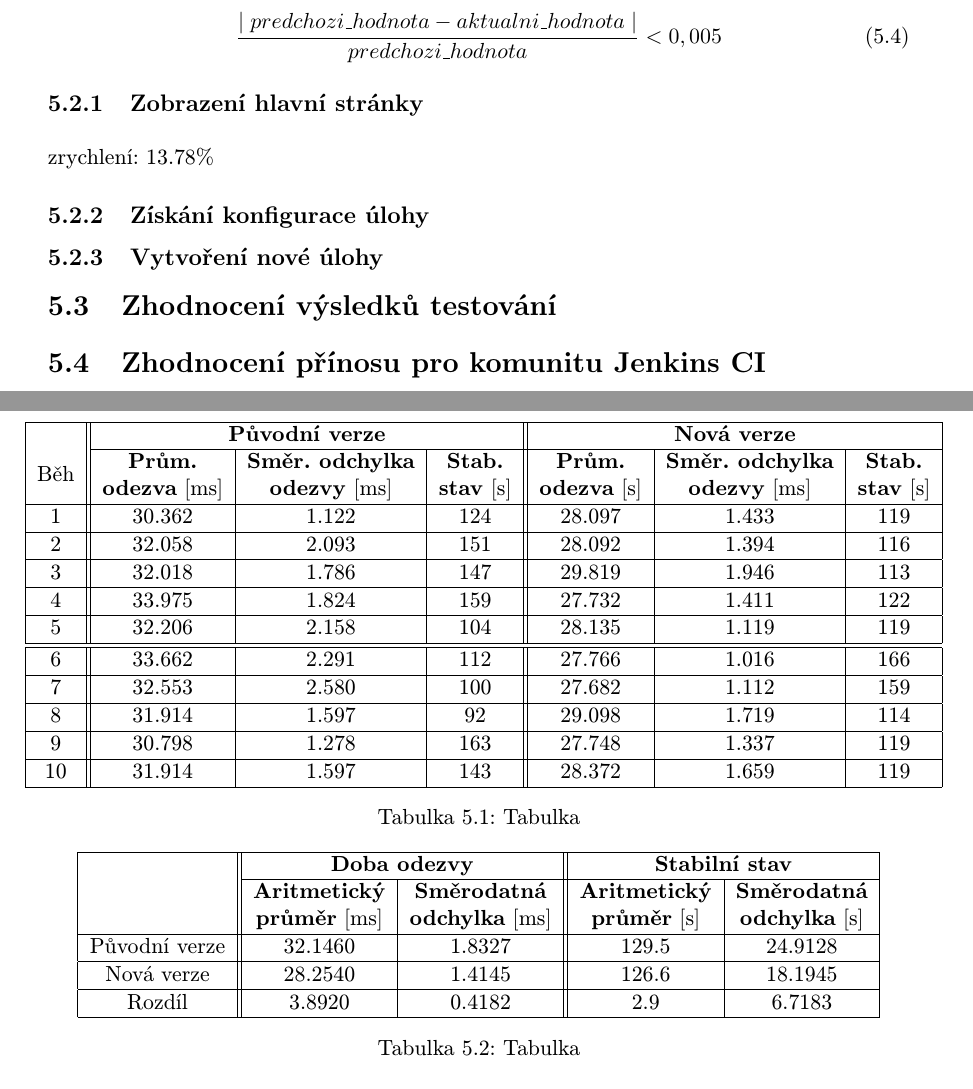
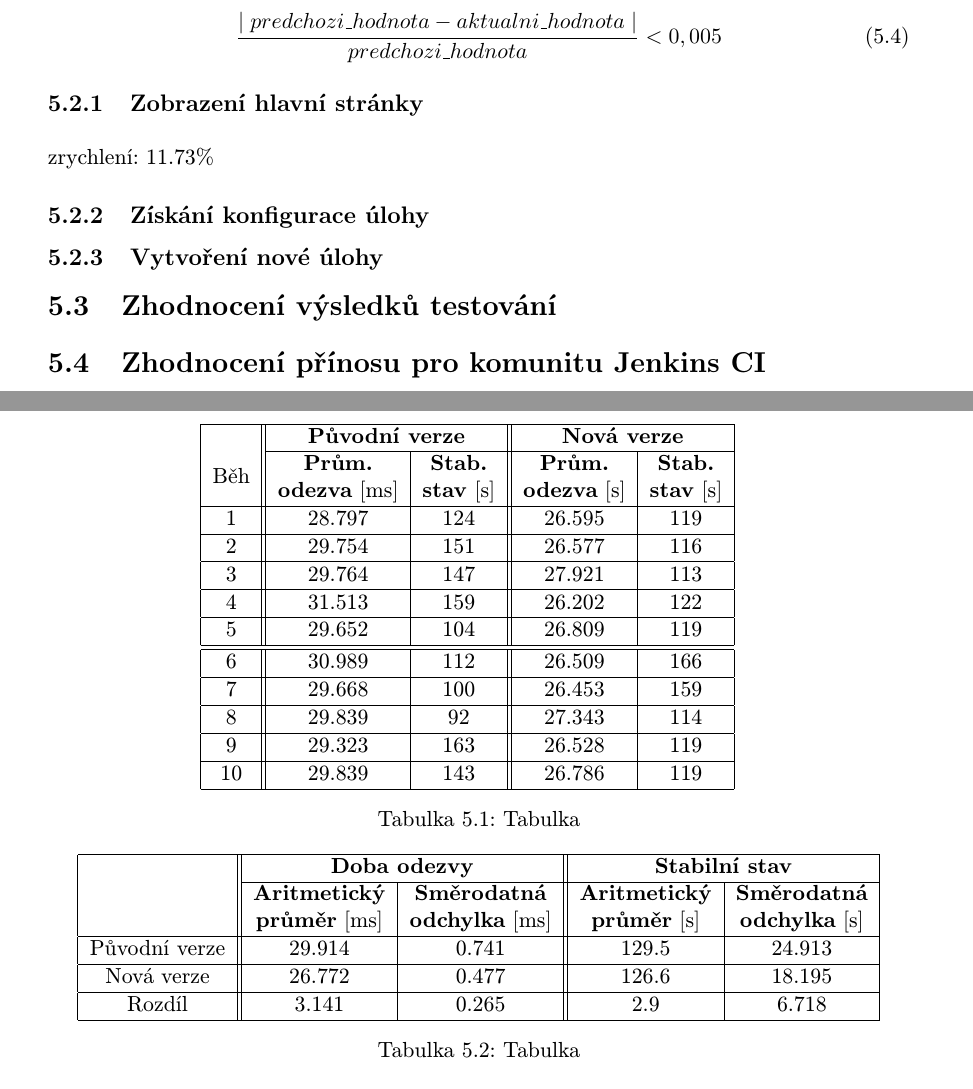
Before and after one commit to jbartece/undertow4jenkins-thesis, a LaTeX thesis (thesis/tex/projekt.tex, which reads thesis/tex/obsah.tex): two parts of pages 40 and 41 of 47, joined at a grey line, cut so that both start at the same text. Compiled offline with pdfLaTeX.

Commit message:
Opravena data a tabulky ---AAAAAA--tolik ztraceneho casu

```diff
--- a/thesis/tex/obsah.tex
+++ b/thesis/tex/obsah.tex
@@ -1607,20 +1607,20 @@ HttpHandler httpHandler = manager.start();
              \catcode`\-=12
              \begin{adjustwidth}{-0.4cm}{}
              \begin{center}
-              \begin{tabular}{| c || c | c | c || c | c | c |} \hline
-                \multirow{4}{*}{Běh} &  \multicolumn{3}{c||}{\textbf{Původní verze}} & \multicolumn{3}{c|}{\textbf{Nová verze}}\\ \cline{2-7}
-                &\textbf{Prům.} & \textbf{Směr. odchylka} & \textbf{Stab.} & \textbf{Prům.} & \textbf{Směr. odchylka} & \textbf{Stab.} \\
-                &\textbf{odezva} [ms] & \textbf{odezvy} [ms] & \textbf{stav} [s] & \textbf{odezva} [s]& \textbf{odezvy} [ms] & \textbf{stav} [s]\\\hline
-                1&30.362	&1.122	&124& 28.097 &1.433 &119\\\hline
-                2 &32.058&2.093&151&28.092&1.394&116\\\hline
-                3&32.018&1.786&147&29.819&1.946&113\\\hline
-                4&33.975&1.824&159&27.732&1.411&122\\\hline
-                5&32.206&2.158&104&28.135&1.119&119\\\hline\hline
-                6&33.662&2.291&112&27.766&1.016&166\\\hline
-                7&32.553&2.580&100&27.682&1.112&159\\\hline
-                8&31.914&1.597&92&29.098&1.719&114\\\hline
-                9&30.798&1.278&163&27.748&1.337&119\\\hline
-                10&31.914&1.597&143&28.372&1.659&119\\\hline
+              \begin{tabular}{| c || c | c || c | c |} \hline
+                \multirow{4}{*}{Běh}  &   \multicolumn{2}{c||}{\textbf{Původní verze}}  &  \multicolumn{2}{c|}{\textbf{Nová verze}}\\ \cline{2-5}
+                 & \textbf{Prům.}   &  \textbf{Stab.}  &  \textbf{Prům.}  &  \textbf{Stab.} \\
+                 & \textbf{odezva} [ms]  &   \textbf{stav} [s]  &  \textbf{odezva} [s] &  \textbf{stav} [s]\\\hline
+                1 & 28.797 & 124 &  26.595 & 119\\\hline
+                2  & 29.754 & 151 & 26.577 & 116\\\hline
+                3 & 29.764 & 147 & 27.921 & 113\\\hline
+                4 & 31.513  & 159 & 26.202 & 122\\\hline
+                5 & 29.652 & 104 & 26.809 & 119\\\hline\hline
+                6 & 30.989 & 112 & 26.509 & 166\\\hline
+                7 & 29.668 & 100 & 26.453 & 159\\\hline
+                8 & 29.839 & 92 & 27.343 & 114\\\hline
+                9 & 29.323 & 163 & 26.528 & 119\\\hline
+                10 & 29.839 & 143 & 26.786 & 119\\\hline
               \end{tabular}
               \caption{Tabulka}
               \label{tab}
@@ -1628,16 +1628,24 @@ HttpHandler httpHandler = manager.start();
             \end{adjustwidth}
             \end{table}
 
+
+
+
+
+
+
+
+
             \begin{table}[ht]
              \catcode`\-=12
              \begin{center}
               \begin{tabular}{| c || c | c || c | c |} \hline
-                \multirow{3}{*}{} &  \multicolumn{2}{c||}{\textbf{Doba odezvy}} & \multicolumn{2}{c|}{\textbf{Stabilní stav}}\\ \cline{2-5}
-                &\textbf{Aritmetický} & \textbf{Směrodatná} & \textbf{Aritmetický}& \textbf{Směrodatná}\\
-                &\textbf{průměr} [ms] & \textbf{odchylka} [ms] & \textbf{průměr} [s] & \textbf{odchylka} [s]\\ \hline
-                Původní verze&32.1460& 1.8327& 129.5& 24.9128 \\\hline
-                Nová verze&28.2540& 1.4145& 126.6& 18.1945\\\hline
-                Rozdíl& 3.8920& 0.4182& 2.9& 6.7183\\\hline
+                \multirow{3}{*}{}   &    \multicolumn{2}{c||}{\textbf{Doba odezvy}}  &  \multicolumn{2}{c|}{\textbf{Stabilní stav}}\\ \cline{2-5}
+                 & \textbf{Aritmetický}  &  \textbf{Směrodatná}  &  \textbf{Aritmetický} &  \textbf{Směrodatná}\\
+                 & \textbf{průměr} [ms]  &  \textbf{odchylka} [ms]  &  \textbf{průměr} [s]  &  \textbf{odchylka} [s]\\ \hline
+                Původní verze & 29.914 &  0.741 &  129.5 &  24.913 \\\hline
+                Nová verze & 26.772 &  0.477 &  126.6 &  18.195\\\hline
+                Rozdíl &  3.141  &  0.265  &  2.9  &  6.718\\\hline
               \end{tabular}
               \caption{Tabulka}
               \label{tab2}
@@ -1645,7 +1653,7 @@ HttpHandler httpHandler = manager.start();
             \end{table}
 
 
-        zrychlení: 13.78\%
+        zrychlení: 11.73\%
 
 
             \begin{figure}[h!t]
```
Also changed, not shown: thesis/tex/projekt.pdf, thesis/tex/obsah.tex (24 more changed lines).
